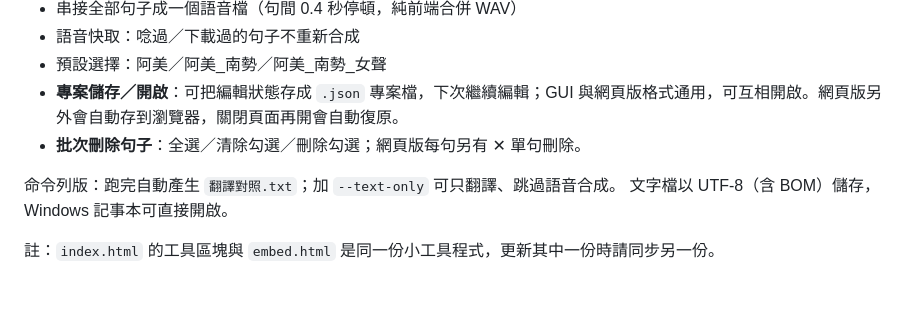
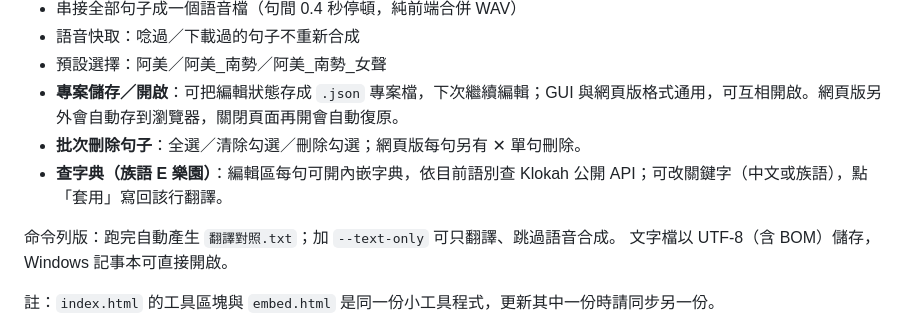
Before and after one commit to trctfa/Payo, a Markdown page: README.md, the part around the change. Drawn GitHub-style; blank space fills up the shorter version.

Commit message:
Document Klokah dictionary lookup in README
Co-authored-by: trctfa <trctfa@users.noreply.github.com>

```diff
--- a/README.md
+++ b/README.md
@@ -23,6 +23,7 @@
 - 預設選擇：阿美／阿美_南勢／阿美_南勢_女聲
 - **專案儲存／開啟**：可把編輯狀態存成 `.json` 專案檔，下次繼續編輯；GUI 與網頁版格式通用，可互相開啟。網頁版另外會自動存到瀏覽器，關閉頁面再開會自動復原。
 - **批次刪除句子**：全選／清除勾選／刪除勾選；網頁版每句另有 ✕ 單句刪除。
+- **查字典（族語 E 樂園）**：編輯區每句可開內嵌字典，依目前語別查 Klokah 公開 API；可改關鍵字（中文或族語），點「套用」寫回該行翻譯。
 
 命令列版：跑完自動產生 `翻譯對照.txt`；加 `--text-only` 可只翻譯、跳過語音合成。
 文字檔以 UTF-8（含 BOM）儲存，Windows 記事本可直接開啟。
```
